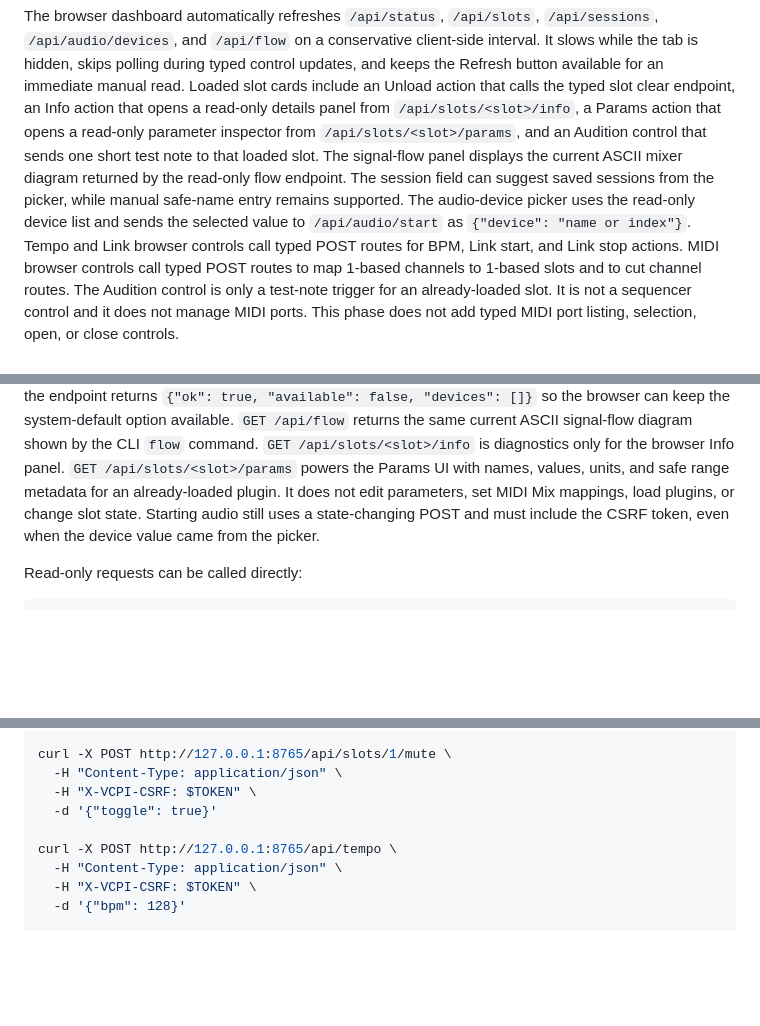
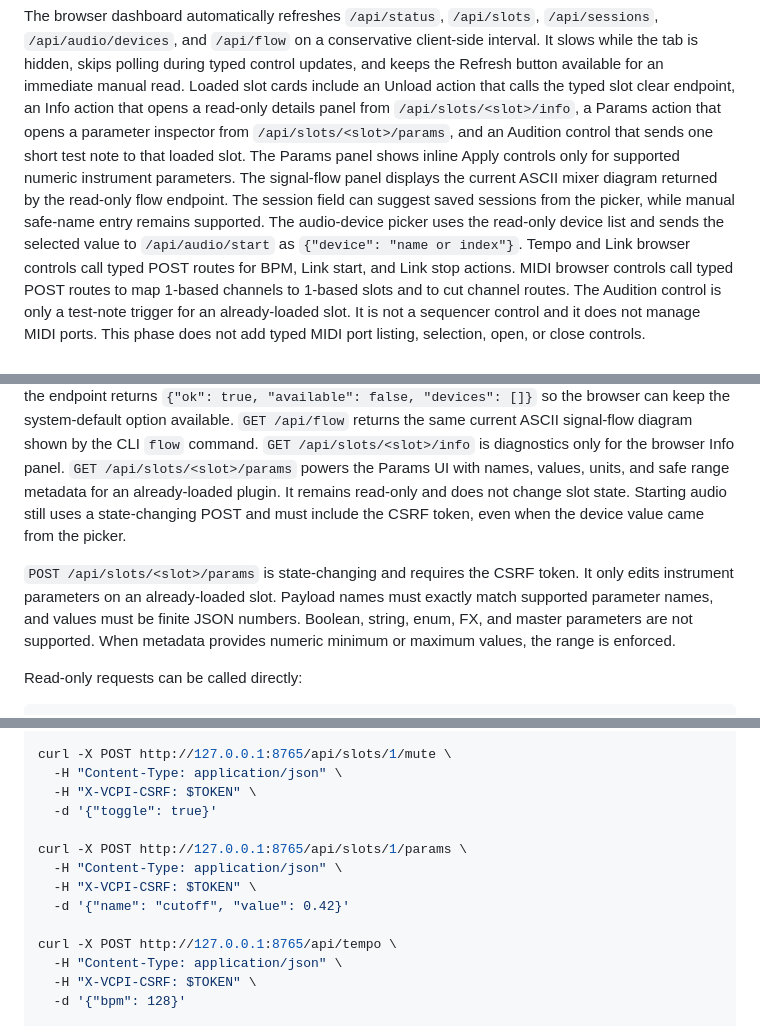
Before and after one commit to deflax/vcpi, a Markdown page: USAGE.md, 3 parts joined by grey strips. GitHub-like rendering; blank space fills up the shorter version.

```diff
--- a/USAGE.md
+++ b/USAGE.md
@@ -136,13 +136,15 @@ client-side interval. It slows while the tab is hidden, skips polling during
 typed control updates, and keeps the Refresh button available for an immediate
 manual read. Loaded slot cards include an Unload action that calls the typed
 slot clear endpoint, an Info action that opens a read-only details panel from
-`/api/slots/<slot>/info`, a Params action that opens a read-only parameter
-inspector from `/api/slots/<slot>/params`, and an Audition control that sends one
-short test note to that loaded slot. The signal-flow panel displays the current
-ASCII mixer diagram returned by the read-only flow endpoint. The session field can suggest
-saved sessions from the picker, while manual safe-name entry remains supported.
-The audio-device picker uses the read-only device list and sends the selected
-value to `/api/audio/start` as `{"device": "name or index"}`. Tempo and Link
+`/api/slots/<slot>/info`, a Params action that opens a parameter inspector from
+`/api/slots/<slot>/params`, and an Audition control that sends one short test
+note to that loaded slot. The Params panel shows inline Apply controls only for
+supported numeric instrument parameters. The signal-flow panel displays the
+current ASCII mixer diagram returned by the read-only flow endpoint. The session
+field can suggest saved sessions from the picker, while manual safe-name entry
+remains supported. The audio-device picker uses the read-only device list and
+sends the selected value to `/api/audio/start` as `{"device": "name or index"}`.
+Tempo and Link
 browser controls call typed POST routes for BPM, Link start, and Link stop
 actions. MIDI browser controls call typed POST routes to map 1-based channels to
 1-based slots and to cut channel routes. The Audition control is only a
@@ -217,9 +220,15 @@ system-default option available. `GET /api/flow` returns the same current ASCII
 signal-flow diagram shown by the CLI `flow` command. `GET /api/slots/<slot>/info`
 is diagnostics only for the browser Info panel. `GET /api/slots/<slot>/params`
 powers the Params UI with names, values, units, and safe range metadata for an
-already-loaded plugin. It does not edit parameters, set MIDI Mix mappings, load
-plugins, or change slot state. Starting audio still uses a state-changing POST
-and must include the CSRF token, even when the device value came from the picker.
+already-loaded plugin. It remains read-only and does not change slot state.
+Starting audio still uses a state-changing POST and must include the CSRF token,
+even when the device value came from the picker.
+
+`POST /api/slots/<slot>/params` is state-changing and requires the CSRF token.
+It only edits instrument parameters on an already-loaded slot. Payload names
+must exactly match supported parameter names, and values must be finite JSON
+numbers. Boolean, string, enum, FX, and master parameters are not supported.
+When metadata provides numeric minimum or maximum values, the range is enforced.
 
 Read-only requests can be called directly:
 
@@ -253,6 +262,11 @@ curl -X POST http://127.0.0.1:8765/api/slots/1/mute \
   -H "Content-Type: application/json" \
   -H "X-VCPI-CSRF: $TOKEN" \
   -d '{"toggle": true}'
+
+curl -X POST http://127.0.0.1:8765/api/slots/1/params \
+  -H "Content-Type: application/json" \
+  -H "X-VCPI-CSRF: $TOKEN" \
+  -d '{"name": "cutoff", "value": 0.42}'
 
 curl -X POST http://127.0.0.1:8765/api/tempo \
   -H "Content-Type: application/json" \
```
Also changed, not shown: other parts of USAGE.md (+1 -0 lines), README.md (+27 -14 lines).
